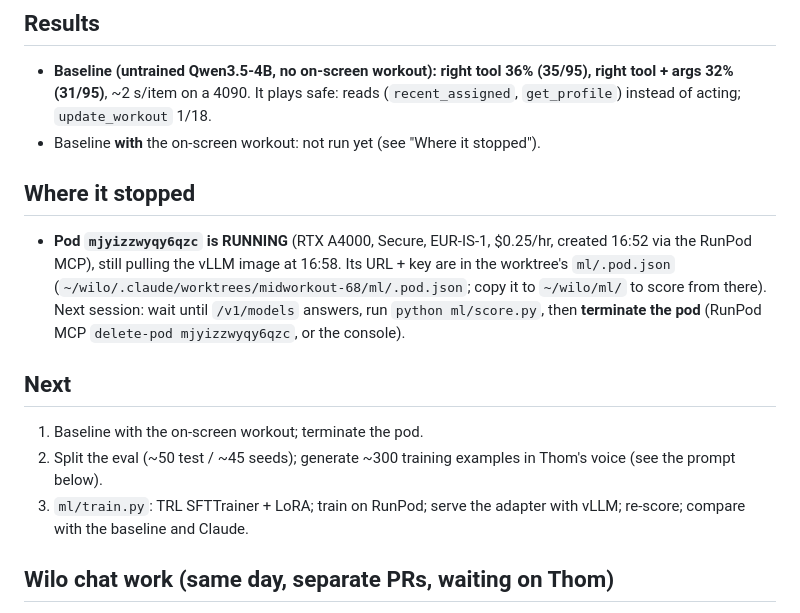
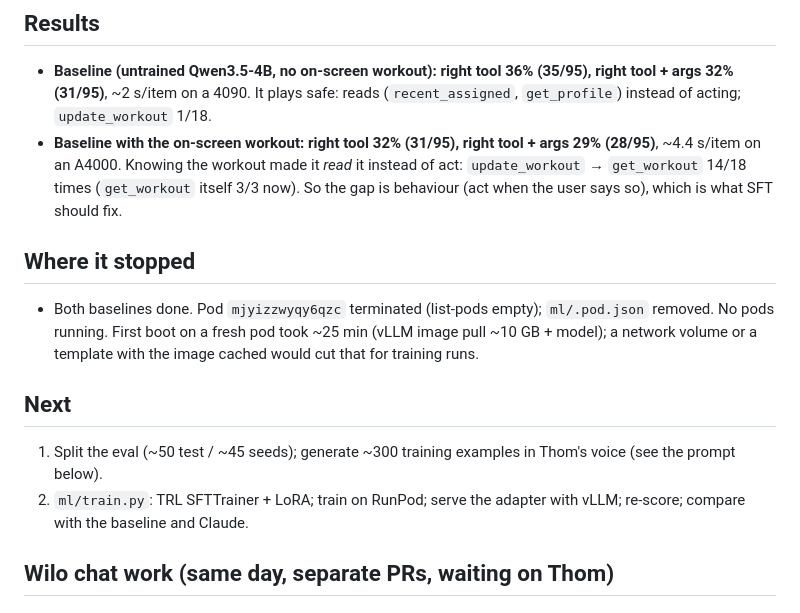
Before and after one commit to CoachThomLamb/wilo_ai, a Markdown page: docs/sessions/2026-10-28-small-model-experiment.md, the part around the change. GitHub-like rendering.

Commit message:
Session note: baseline with on-screen workout (32% / 29%); pod terminated
Co-Authored-By: Claude Opus 5.5 <noreply@anthropic.com>
Claude-Session: https://claude.ai/code/session_01HYzvGRWcKYM37TxVC11hN8

```diff
--- a/docs/sessions/2026-10-28-small-model-experiment.md
+++ b/docs/sessions/2026-10-28-small-model-experiment.md
@@ -39,19 +39,18 @@
 - **Baseline (untrained Qwen3.5-4B, no on-screen workout): right tool 36% (35/95), right tool + args 32%
   (31/95)**, ~2 s/item on a 4090. It plays safe: reads (`recent_assigned`, `get_profile`) instead of acting;
   `update_workout` 1/18.
-- Baseline **with** the on-screen workout: not run yet (see "Where it stopped").
+- **Baseline with the on-screen workout: right tool 32% (31/95), right tool + args 29% (28/95)**, ~4.4 s/item on an
+  A4000. Knowing the workout made it *read* it instead of act: `update_workout` → `get_workout` 14/18 times
+  (`get_workout` itself 3/3 now). So the gap is behaviour (act when the user says so), which is what SFT should fix.
 
 ## Where it stopped
-- **Pod `mjyizzwyqy6qzc` is RUNNING** (RTX A4000, Secure, EUR-IS-1, $0.25/hr, created 16:52 via the RunPod MCP),
-  still pulling the vLLM image at 16:58. Its URL + key are in the worktree's `ml/.pod.json`
-  (`~/wilo/.claude/worktrees/midworkout-68/ml/.pod.json`; copy it to `~/wilo/ml/` to score from there).
-  Next session: wait until `/v1/models` answers, run `python ml/score.py`, then **terminate the pod**
-  (RunPod MCP `delete-pod mjyizzwyqy6qzc`, or the console).
+- Both baselines done. Pod `mjyizzwyqy6qzc` terminated (list-pods empty); `ml/.pod.json` removed. No pods running.
+  First boot on a fresh pod took ~25 min (vLLM image pull ~10 GB + model); a network volume or a template with
+  the image cached would cut that for training runs.
 
 ## Next
-1. Baseline with the on-screen workout; terminate the pod.
-2. Split the eval (~50 test / ~45 seeds); generate ~300 training examples in Thom's voice (see the prompt below).
-3. `ml/train.py`: TRL SFTTrainer + LoRA; train on RunPod; serve the adapter with vLLM; re-score; compare with the
+1. Split the eval (~50 test / ~45 seeds); generate ~300 training examples in Thom's voice (see the prompt below).
+2. `ml/train.py`: TRL SFTTrainer + LoRA; train on RunPod; serve the adapter with vLLM; re-score; compare with the
    baseline and Claude.
 
 ## Wilo chat work (same day, separate PRs, waiting on Thom)
```
